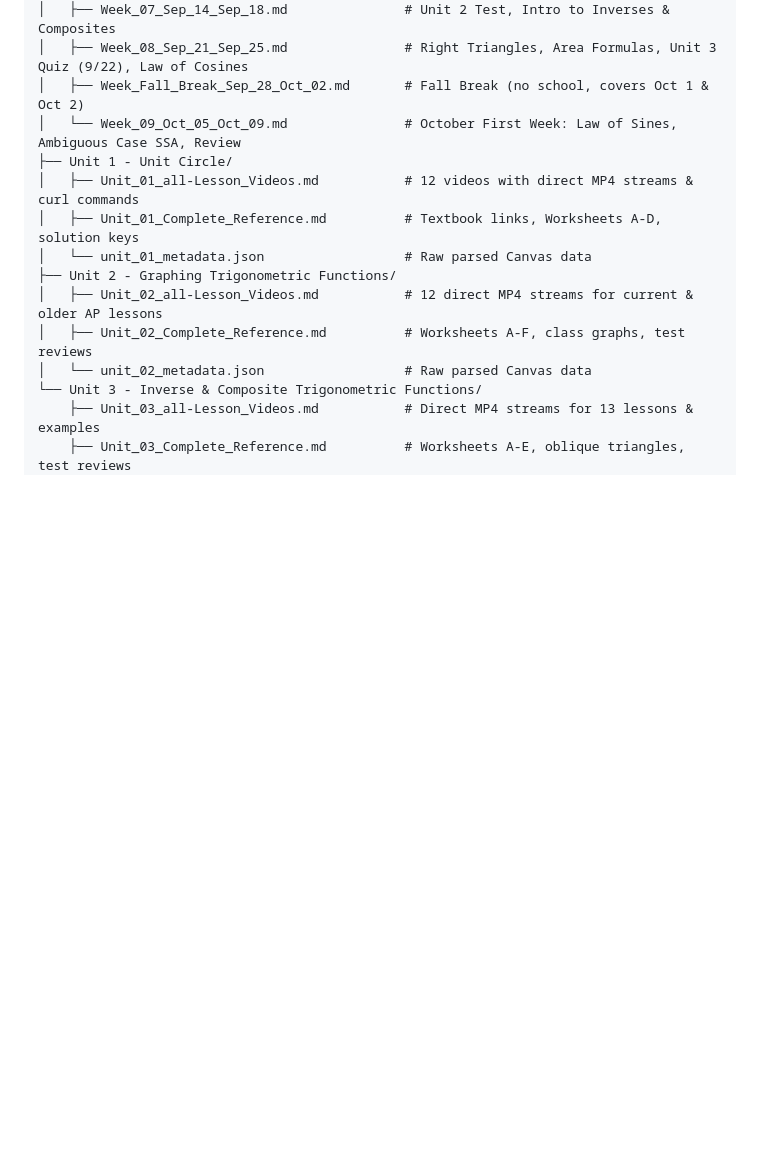
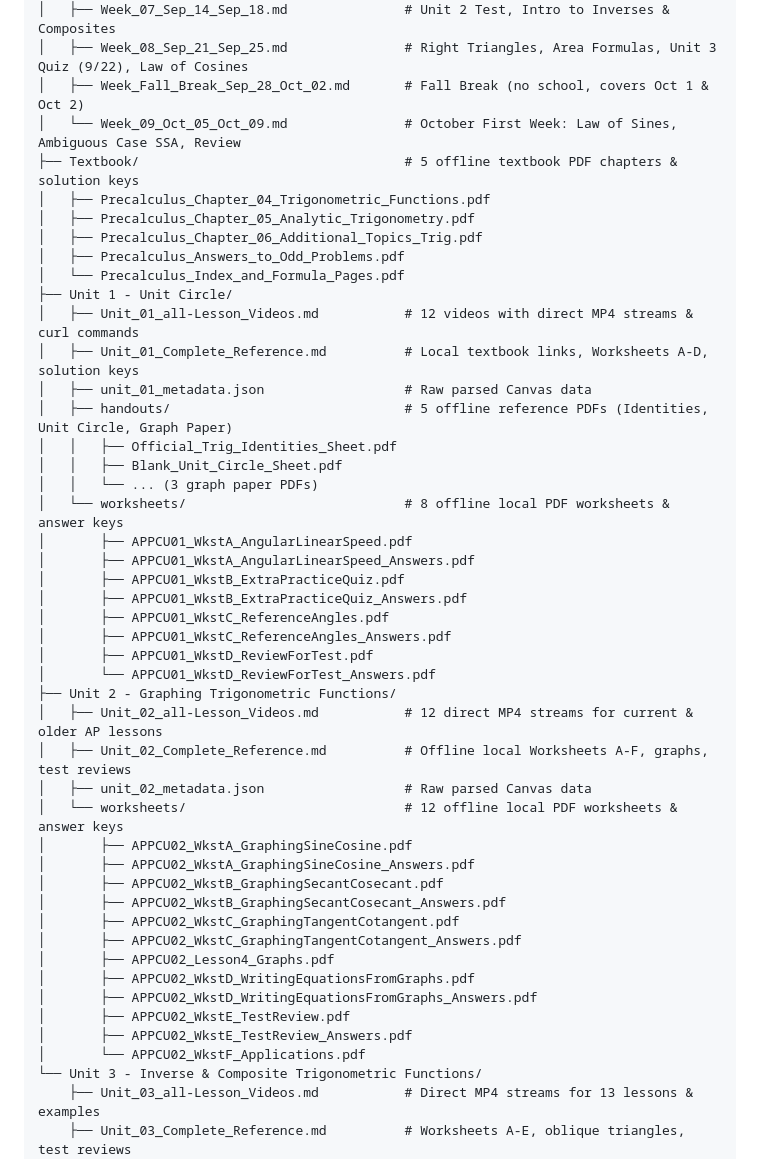
Before and after one commit to MegaAntony/ap-precalc-streams, a Markdown page: README.md, the part around the change. Drawn GitHub-style; blank space fills up the shorter version.

Commit message:
Update directory tree with full offline Unit 1, Unit 2, and Textbook archives

```diff
--- a/README.md
+++ b/README.md
@@ -53,14 +53,46 @@ ssh-ed25519 AAAAC3NzaC1lZDI1NTE5AAAAIKNMmVVgIknZ8nylByh9K74/GnaXwQ4gJ/Go24lWEy82
 │   ├── Week_08_Sep_21_Sep_25.md               # Right Triangles, Area Formulas, Unit 3 Quiz (9/22), Law of Cosines
 │   ├── Week_Fall_Break_Sep_28_Oct_02.md       # Fall Break (no school, covers Oct 1 & Oct 2)
 │   └── Week_09_Oct_05_Oct_09.md               # October First Week: Law of Sines, Ambiguous Case SSA, Review
+├── Textbook/                                  # 5 offline textbook PDF chapters & solution keys
+│   ├── Precalculus_Chapter_04_Trigonometric_Functions.pdf
+│   ├── Precalculus_Chapter_05_Analytic_Trigonometry.pdf
+│   ├── Precalculus_Chapter_06_Additional_Topics_Trig.pdf
+│   ├── Precalculus_Answers_to_Odd_Problems.pdf
+│   └── Precalculus_Index_and_Formula_Pages.pdf
 ├── Unit 1 - Unit Circle/
 │   ├── Unit_01_all-Lesson_Videos.md           # 12 videos with direct MP4 streams & curl commands
-│   ├── Unit_01_Complete_Reference.md          # Textbook links, Worksheets A-D, solution keys
-│   └── unit_01_metadata.json                  # Raw parsed Canvas data
+│   ├── Unit_01_Complete_Reference.md          # Local textbook links, Worksheets A-D, solution keys
+│   ├── unit_01_metadata.json                  # Raw parsed Canvas data
+│   ├── handouts/                              # 5 offline reference PDFs (Identities, Unit Circle, Graph Paper)
+│   │   ├── Official_Trig_Identities_Sheet.pdf
+│   │   ├── Blank_Unit_Circle_Sheet.pdf
+│   │   └── ... (3 graph paper PDFs)
+│   └── worksheets/                            # 8 offline local PDF worksheets & answer keys
+│       ├── APPCU01_WkstA_AngularLinearSpeed.pdf
+│       ├── APPCU01_WkstA_AngularLinearSpeed_Answers.pdf
+│       ├── APPCU01_WkstB_ExtraPracticeQuiz.pdf
+│       ├── APPCU01_WkstB_ExtraPracticeQuiz_Answers.pdf
+│       ├── APPCU01_WkstC_ReferenceAngles.pdf
+│       ├── APPCU01_WkstC_ReferenceAngles_Answers.pdf
+│       ├── APPCU01_WkstD_ReviewForTest.pdf
+│       └── APPCU01_WkstD_ReviewForTest_Answers.pdf
 ├── Unit 2 - Graphing Trigonometric Functions/
 │   ├── Unit_02_all-Lesson_Videos.md           # 12 direct MP4 streams for current & older AP lessons
-│   ├── Unit_02_Complete_Reference.md          # Worksheets A-F, class graphs, test reviews
-│   └── unit_02_metadata.json                  # Raw parsed Canvas data
+│   ├── Unit_02_Complete_Reference.md          # Offline local Worksheets A-F, graphs, test reviews
+│   ├── unit_02_metadata.json                  # Raw parsed Canvas data
+│   └── worksheets/                            # 12 offline local PDF worksheets & answer keys
+│       ├── APPCU02_WkstA_GraphingSineCosine.pdf
+│       ├── APPCU02_WkstA_GraphingSineCosine_Answers.pdf
+│       ├── APPCU02_WkstB_GraphingSecantCosecant.pdf
+│       ├── APPCU02_WkstB_GraphingSecantCosecant_Answers.pdf
+│       ├── APPCU02_WkstC_GraphingTangentCotangent.pdf
+│       ├── APPCU02_WkstC_GraphingTangentCotangent_Answers.pdf
+│       ├── APPCU02_Lesson4_Graphs.pdf
+│       ├── APPCU02_WkstD_WritingEquationsFromGraphs.pdf
+│       ├── APPCU02_WkstD_WritingEquationsFromGraphs_Answers.pdf
+│       ├── APPCU02_WkstE_TestReview.pdf
+│       ├── APPCU02_WkstE_TestReview_Answers.pdf
+│       └── APPCU02_WkstF_Applications.pdf
 └── Unit 3 - Inverse & Composite Trigonometric Functions/
     ├── Unit_03_all-Lesson_Videos.md           # Direct MP4 streams for 13 lessons & examples
     ├── Unit_03_Complete_Reference.md          # Worksheets A-E, oblique triangles, test reviews
```
